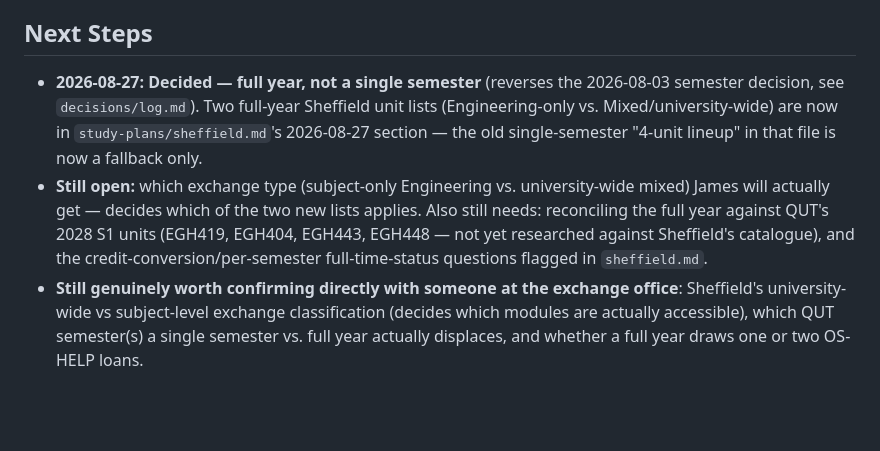
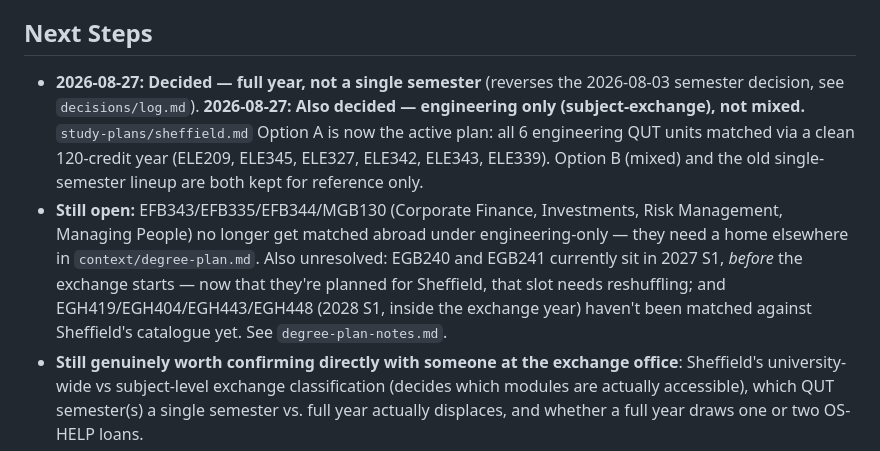
Before and after one commit to james-h5/ai-executive-assistant, a Markdown page: projects/uk-exchange-2027/README.md, the part around the change. Rendered like a GitHub page; blank space fills up the shorter version.

Commit message:
Auto-commit: session changes 2026-09-01 00:42

```diff
--- a/projects/uk-exchange-2027/README.md
+++ b/projects/uk-exchange-2027/README.md
@@ -29,8 +29,8 @@ A semester exchange at a QUT UK partner university during 2027 Semester 2 (Sept
 - [study-plans/sheffield-exhaustive-matches.md](study-plans/sheffield-exhaustive-matches.md) — exhaustive, inclusive list of every Sheffield module (Engineering/Economics/Management, any semester) relating to James's 10 candidate QUT units — a brainstorm feeding into `study-plans/sheffield.md`, not a replacement for it. Surfaced two modules the earlier Autumn-only pass missed: MGT375 (Financial Derivatives — a real EFB344 match) and MGT230 (a second Corporate Finance match), both Spring-only.
 
 ## Next Steps
-- **2026-08-27: Decided — full year, not a single semester** (reverses the 2026-08-03 semester decision, see `decisions/log.md`). Two full-year Sheffield unit lists (Engineering-only vs. Mixed/university-wide) are now in `study-plans/sheffield.md`'s 2026-08-27 section — the old single-semester "4-unit lineup" in that file is now a fallback only.
-- **Still open:** which exchange type (subject-only Engineering vs. university-wide mixed) James will actually get — decides which of the two new lists applies. Also still needs: reconciling the full year against QUT's 2028 S1 units (EGH419, EGH404, EGH443, EGH448 — not yet researched against Sheffield's catalogue), and the credit-conversion/per-semester full-time-status questions flagged in `sheffield.md`.
+- **2026-08-27: Decided — full year, not a single semester** (reverses the 2026-08-03 semester decision, see `decisions/log.md`). **2026-08-27: Also decided — engineering only (subject-exchange), not mixed.** `study-plans/sheffield.md` Option A is now the active plan: all 6 engineering QUT units matched via a clean 120-credit year (ELE209, ELE345, ELE327, ELE342, ELE343, ELE339). Option B (mixed) and the old single-semester lineup are both kept for reference only.
+- **Still open:** EFB343/EFB335/EFB344/MGB130 (Corporate Finance, Investments, Risk Management, Managing People) no longer get matched abroad under engineering-only — they need a home elsewhere in `context/degree-plan.md`. Also unresolved: EGB240 and EGB241 currently sit in 2027 S1, *before* the exchange starts — now that they're planned for Sheffield, that slot needs reshuffling; and EGH419/EGH404/EGH443/EGH448 (2028 S1, inside the exchange year) haven't been matched against Sheffield's catalogue yet. See `degree-plan-notes.md`.
 - **Still genuinely worth confirming directly with someone at the exchange office**: Sheffield's university-wide vs subject-level exchange classification (decides which modules are actually accessible), which QUT semester(s) a single semester vs. full year actually displaces, and whether a full year draws one or two OS-HELP loans.
 - Aston and Birmingham are Pass-1 level only (title/description research, not verified against a real catalogue like Sheffield) — worth the same verification treatment if either becomes the actual pick.
 - Keep watching 2026 Sem 2 GPA result — it decides whether King's College London moves from stretch to eligible.
```
Also changed, not shown: decisions/log.md (+2 -0 lines), 1 other file.
